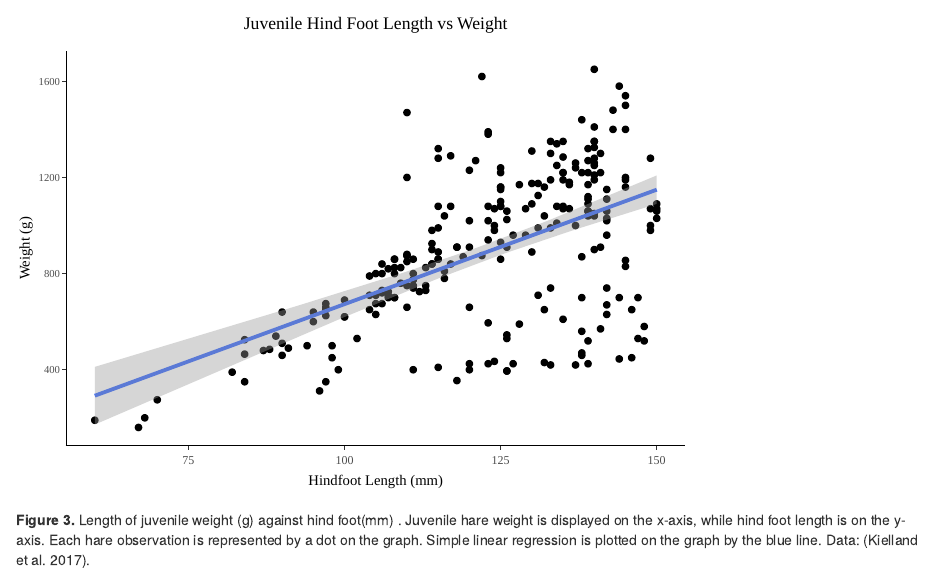
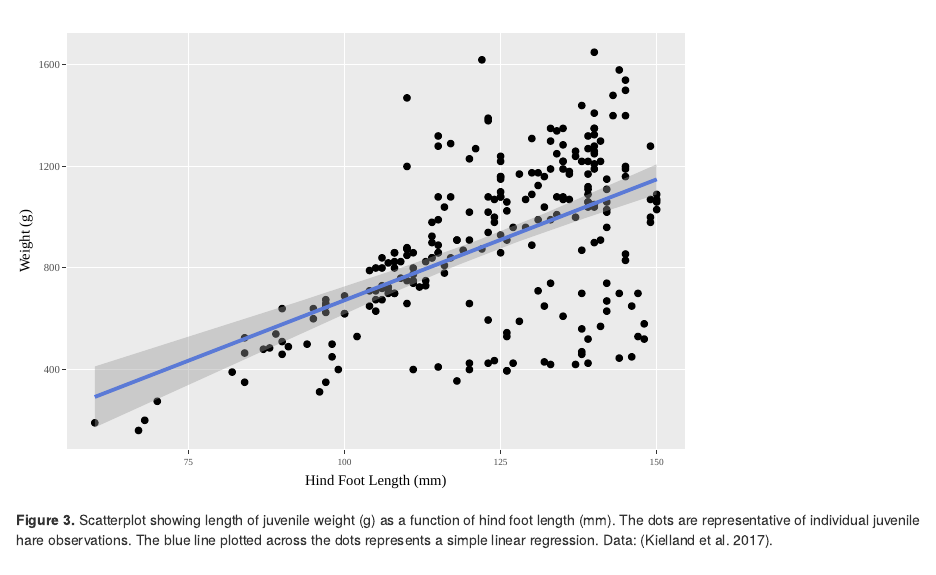
Before and after one commit to savanagonzales/esm206_a4, an R Markdown document (van_gonzales_snowshoe_report.Rmd): the page in a window 1100 px wide, from 2830 px down. Rendered offline with R 4.5, knitr and Pandoc, with nearby package versions; some code elsewhere in the file could not run offline.

Commit message:
fixed the plotly issue on figure 3

````diff
--- a/van_gonzales_snowshoe_report.Rmd
+++ b/van_gonzales_snowshoe_report.Rmd
@@ -194,25 +194,27 @@ The actual difference in these means is `r round(mean_diff,1)` grams. The mean w
 ```{r}
 weight_foot <- bonanza_hares %>%
   filter(age == "j")
+```
 
-hindft_plot <- ggplot(data = weight_foot, aes(x = hindft, y = weight)) +
+
+```{r}
+hindft_plot <- ggplot(data = weight_foot,
+                      aes(y = weight, x = hindft)) +
   geom_point() +
   geom_smooth(method = "lm") +
-  theme_classic() +
-  labs(x = "Hindfoot Length (mm)", y = "Weight (g)",
-       title = "Juvenile Hind Foot Length vs Weight") +
+  labs(y = "Weight (g)",
+       x = "Hind Foot Length (mm)") +
     theme(axis.text.x = element_text(family = "Times New Roman",
-                size = 9),
+                size = 7),
                 axis.text.y = element_text(family = "Times New Roman",
                                           size = 8),
-         plot.title = element_text(hjust = 0.5,
-                                   family = "Times New Roman"),
+         plot.title = element_text(hjust = 0.5, family = "Times New Roman"),
          axis.title.x = element_text(family = "Times New Roman"),
          axis.title.y = element_text(family = "Times New Roman"))
 
-ggplotly(hindft_plot)
+  ggplotly(hindft_plot)
 ```
-**Figure 3.** Length of juvenile weight (g) against hind foot(mm) . Juvenile hare weight is displayed on the x-axis, while hind foot length is on the y-axis. Each hare observation is represented by a dot on the graph. Simple linear regression is plotted on the graph by the blue line. Data: (Kielland et al. 2017).
+**Figure 3.** Scatterplot showing length of juvenile weight (g) as a function of hind foot length (mm). The dots are representative of individual juvenile hare observations. The blue line plotted across the dots represents a simple linear regression. Data: (Kielland et al. 2017).
 
 
 ```{r}
````
